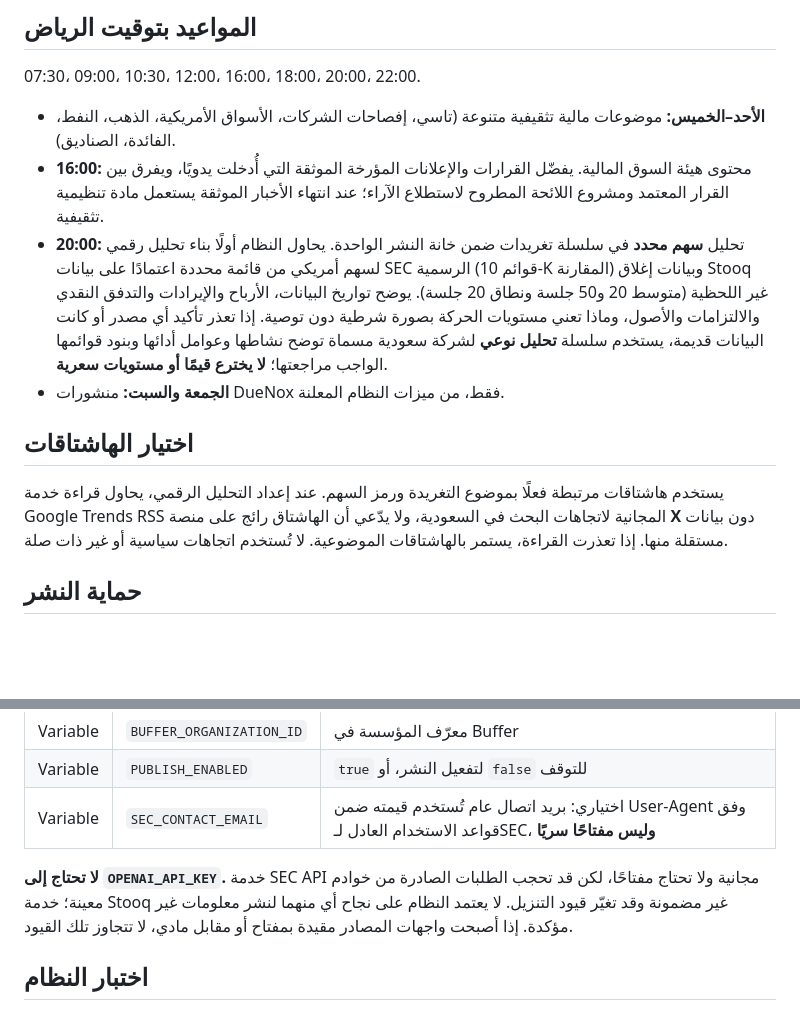
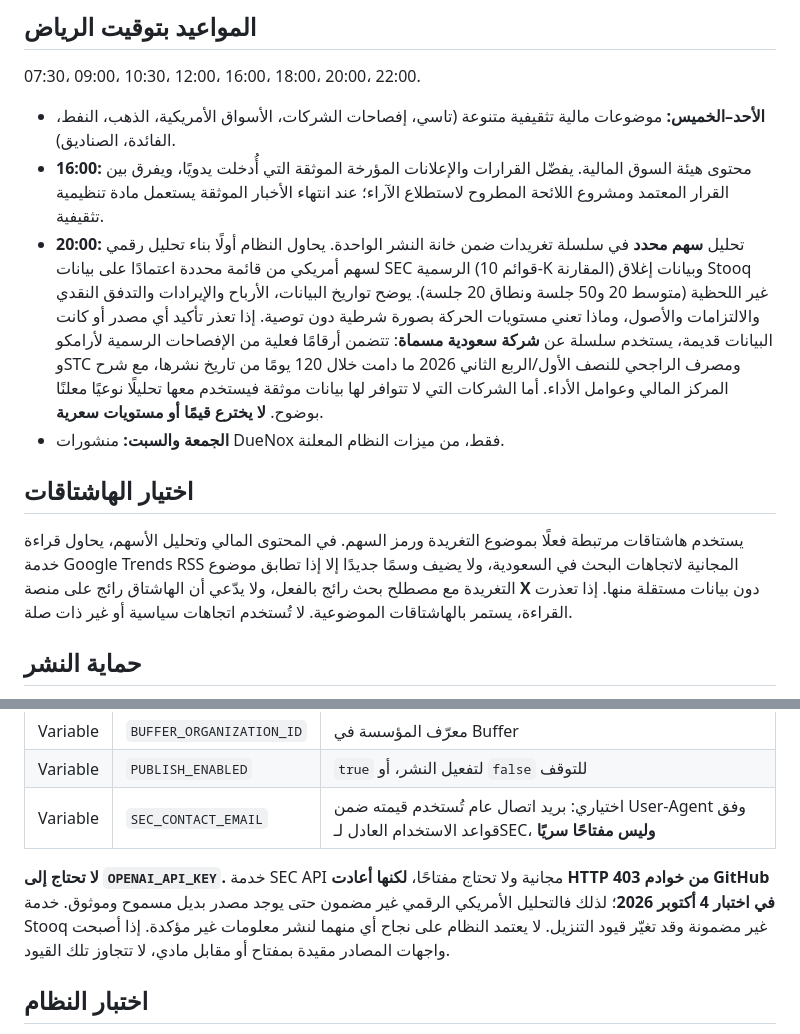
Before and after one commit to TalalAlrajeh/X-Auto-Publisher, a Markdown page: README.md, 2 parts joined by grey strips. Drawn GitHub-style; blank space fills up the shorter version.

Commit message:
docs: disclose SEC runner block, verified Saudi results and topic-matched trend tags

```diff
--- a/README.md
+++ b/README.md
@@ -8,12 +8,12 @@
 
 - **الأحد–الخميس:** موضوعات مالية تثقيفية متنوعة (تاسي، إفصاحات الشركات، الأسواق الأمريكية، الذهب، النفط، الفائدة، الصناديق).
 - **16:00:** محتوى هيئة السوق المالية. يفضّل القرارات والإعلانات المؤرخة الموثقة التي أُدخلت يدويًا، ويفرق بين القرار المعتمد ومشروع اللائحة المطروح لاستطلاع الآراء؛ عند انتهاء الأخبار الموثقة يستعمل مادة تنظيمية تثقيفية.
-- **20:00:** تحليل **سهم محدد** في سلسلة تغريدات ضمن خانة النشر الواحدة. يحاول النظام أولًا بناء تحليل رقمي لسهم أمريكي من قائمة محددة اعتمادًا على بيانات SEC الرسمية (قوائم 10-K المقارنة) وبيانات إغلاق Stooq غير اللحظية (متوسط 20 و50 جلسة ونطاق 20 جلسة). يوضح تواريخ البيانات، الأرباح والإيرادات والتدفق النقدي والالتزامات والأصول، وماذا تعني مستويات الحركة بصورة شرطية دون توصية. إذا تعذر تأكيد أي مصدر أو كانت البيانات قديمة، يستخدم سلسلة **تحليل نوعي** لشركة سعودية مسماة توضح نشاطها وعوامل أدائها وبنود قوائمها الواجب مراجعتها؛ **لا يخترع قيمًا أو مستويات سعرية**.
+- **20:00:** تحليل **سهم محدد** في سلسلة تغريدات ضمن خانة النشر الواحدة. يحاول النظام أولًا بناء تحليل رقمي لسهم أمريكي من قائمة محددة اعتمادًا على بيانات SEC الرسمية (قوائم 10-K المقارنة) وبيانات إغلاق Stooq غير اللحظية (متوسط 20 و50 جلسة ونطاق 20 جلسة). يوضح تواريخ البيانات، الأرباح والإيرادات والتدفق النقدي والالتزامات والأصول، وماذا تعني مستويات الحركة بصورة شرطية دون توصية. إذا تعذر تأكيد أي مصدر أو كانت البيانات قديمة، يستخدم سلسلة عن **شركة سعودية مسماة**: تتضمن أرقامًا فعلية من الإفصاحات الرسمية لأرامكو وSTC ومصرف الراجحي للنصف الأول/الربع الثاني 2026 ما دامت خلال 120 يومًا من تاريخ نشرها، مع شرح المركز المالي وعوامل الأداء. أما الشركات التي لا تتوافر لها بيانات موثقة فيستخدم معها تحليلًا نوعيًا معلنًا بوضوح. **لا يخترع قيمًا أو مستويات سعرية**.
 - **الجمعة والسبت:** منشورات DueNox فقط، من ميزات النظام المعلنة.
 
 ## اختيار الهاشتاقات
 
-يستخدم هاشتاقات مرتبطة فعلًا بموضوع التغريدة ورمز السهم. عند إعداد التحليل الرقمي، يحاول قراءة خدمة Google Trends RSS المجانية لاتجاهات البحث في السعودية، ولا يدّعي أن الهاشتاق رائج على منصة **X** دون بيانات مستقلة منها. إذا تعذرت القراءة، يستمر بالهاشتاقات الموضوعية. لا تُستخدم اتجاهات سياسية أو غير ذات صلة.
+يستخدم هاشتاقات مرتبطة فعلًا بموضوع التغريدة ورمز السهم. في المحتوى المالي وتحليل الأسهم، يحاول قراءة خدمة Google Trends RSS المجانية لاتجاهات البحث في السعودية، ولا يضيف وسمًا جديدًا إلا إذا تطابق موضوع التغريدة مع مصطلح بحث رائج بالفعل، ولا يدّعي أن الهاشتاق رائج على منصة **X** دون بيانات مستقلة منها. إذا تعذرت القراءة، يستمر بالهاشتاقات الموضوعية. لا تُستخدم اتجاهات سياسية أو غير ذات صلة.
 
 ## حماية النشر
 
@@ -36,7 +36,7 @@
 | Variable | `PUBLISH_ENABLED` | `true` لتفعيل النشر، أو `false` للتوقف |
 | Variable | `SEC_CONTACT_EMAIL` | اختياري: بريد اتصال عام تُستخدم قيمته ضمن User-Agent وفق قواعد الاستخدام العادل لـSEC، **وليس مفتاحًا سريًا** |
 
-**لا تحتاج إلى `OPENAI_API_KEY`.** خدمة SEC API مجانية ولا تحتاج مفتاحًا، لكن قد تحجب الطلبات الصادرة من خوادم معينة؛ خدمة Stooq غير مضمونة وقد تغيّر قيود التنزيل. لا يعتمد النظام على نجاح أي منهما لنشر معلومات غير مؤكدة. إذا أصبحت واجهات المصادر مقيدة بمفتاح أو مقابل مادي، لا تتجاوز تلك القيود.
+**لا تحتاج إلى `OPENAI_API_KEY`.** خدمة SEC API مجانية ولا تحتاج مفتاحًا، **لكنها أعادت HTTP 403 من خوادم GitHub في اختبار 4 أكتوبر 2026**؛ لذلك فالتحليل الأمريكي الرقمي غير مضمون حتى يوجد مصدر بديل مسموح وموثوق. خدمة Stooq غير مضمونة وقد تغيّر قيود التنزيل. لا يعتمد النظام على نجاح أي منهما لنشر معلومات غير مؤكدة. إذا أصبحت واجهات المصادر مقيدة بمفتاح أو مقابل مادي، لا تتجاوز تلك القيود.
 
 ## اختبار النظام
 
```
Also changed, not shown: other parts of README.md (+3 -1 lines).
